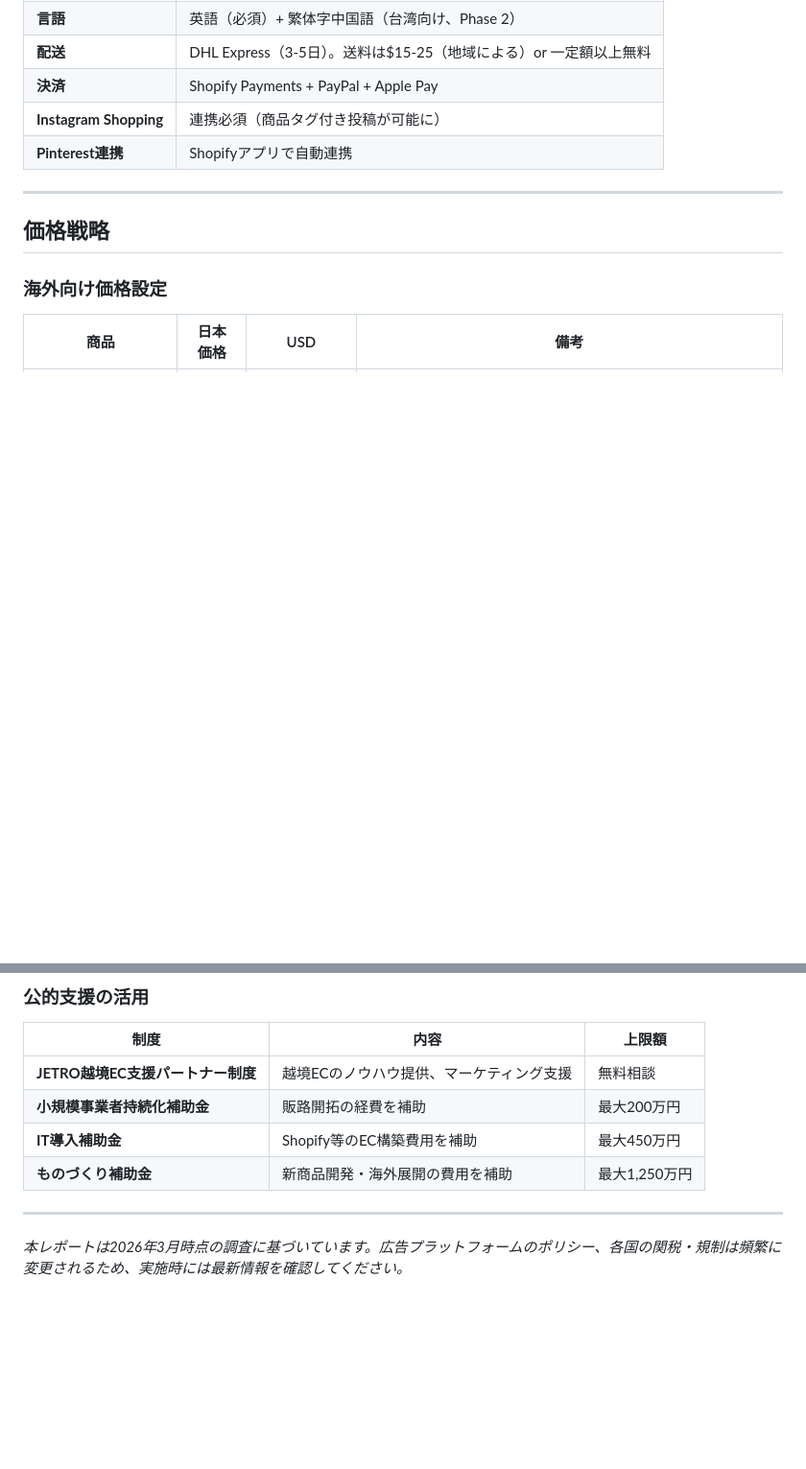
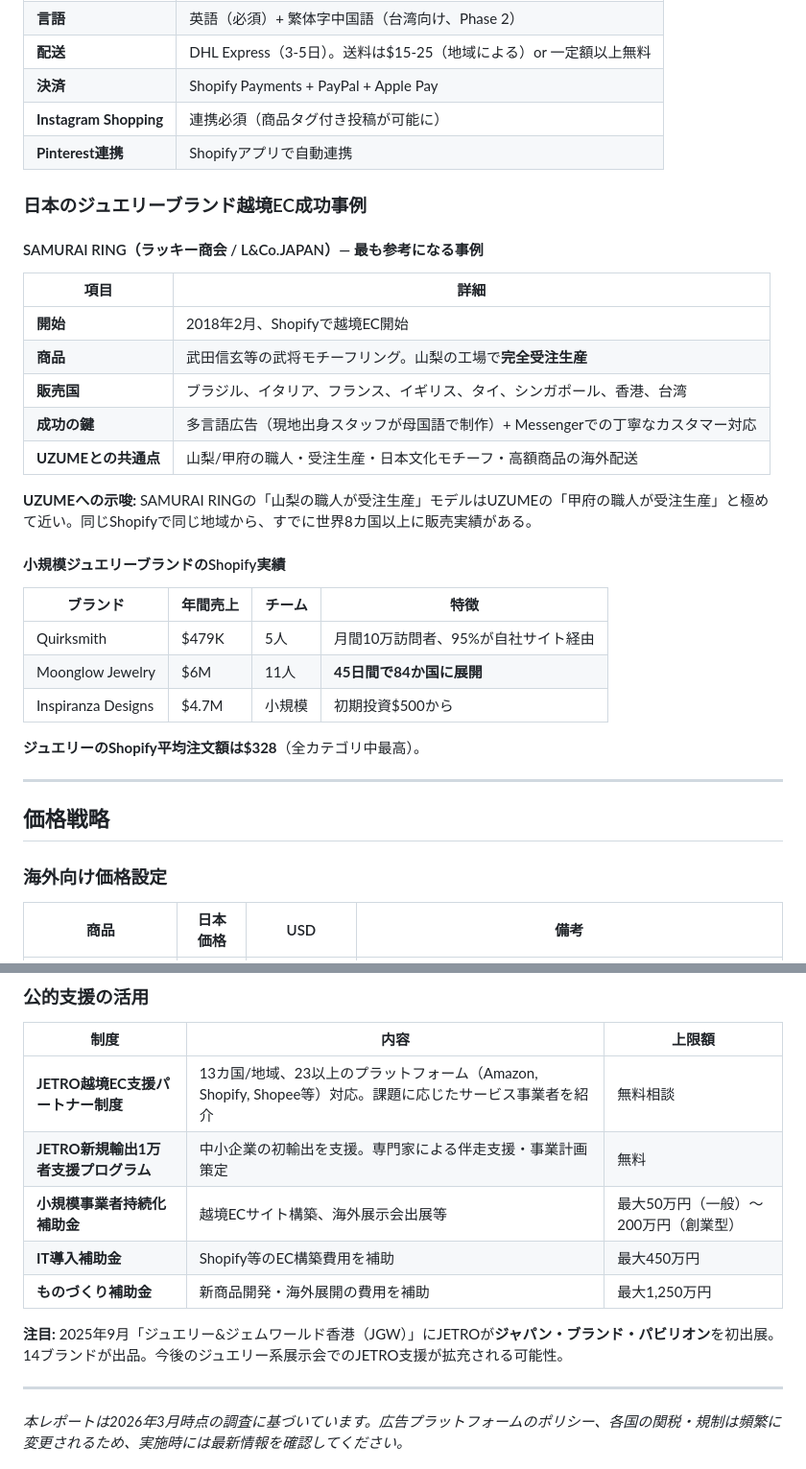
Before and after one commit to noko-neoelmo/uzume-remodel, a Markdown page: UZUME_海外販売戦略_即実行プラン.md, 2 parts joined by grey strips. Shown at 96% size. Drawn GitHub-style; blank space fills up the shorter version.

Commit message:
SAMURAI RING越境EC事例・Shopify実績・JETRO支援詳細を追加
- SAMURAI RING（山梨/受注生産/Shopify）の成功事例を追加
  UZUMEの甲府モデルと極めて近い先行事例
- 小規模ジュエリーShopify年商データ（$479K-$6M）追加
- Shopify平均注文額$328（全カテゴリ最高）追加
- JETRO支援制度の詳細化（新規輸出1万者支援、JGW香港パビリオン）

https://claude.ai/code/session_01WJbt9UkJWaztU3eUPNHuEe

```diff
--- a/UZUME_海外販売戦略_即実行プラン.md
+++ b/UZUME_海外販売戦略_即実行プラン.md
@@ -477,6 +477,30 @@ CLAUDE.mdには「インフルエンサーマーケティング」「雑誌タ
 | **Instagram Shopping** | 連携必須（商品タグ付き投稿が可能に） |
 | **Pinterest連携** | Shopifyアプリで自動連携 |
 
+### 日本のジュエリーブランド越境EC成功事例
+
+#### SAMURAI RING（ラッキー商会 / L&Co.JAPAN）— 最も参考になる事例
+
+| 項目 | 詳細 |
+|---|---|
+| **開始** | 2018年2月、Shopifyで越境EC開始 |
+| **商品** | 武田信玄等の武将モチーフリング。山梨の工場で**完全受注生産** |
+| **販売国** | ブラジル、イタリア、フランス、イギリス、タイ、シンガポール、香港、台湾 |
+| **成功の鍵** | 多言語広告（現地出身スタッフが母国語で制作）+ Messengerでの丁寧なカスタマー対応 |
+| **UZUMEとの共通点** | 山梨/甲府の職人・受注生産・日本文化モチーフ・高額商品の海外配送 |
+
+**UZUMEへの示唆:** SAMURAI RINGの「山梨の職人が受注生産」モデルはUZUMEの「甲府の職人が受注生産」と極めて近い。同じShopifyで同じ地域から、すでに世界8カ国以上に販売実績がある。
+
+#### 小規模ジュエリーブランドのShopify実績
+
+| ブランド | 年間売上 | チーム | 特徴 |
+|---|---|---|---|
+| Quirksmith | $479K | 5人 | 月間10万訪問者、95%が自社サイト経由 |
+| Moonglow Jewelry | $6M | 11人 | **45日間で84か国に展開** |
+| Inspiranza Designs | $4.7M | 小規模 | 初期投資$500から |
+
+**ジュエリーのShopify平均注文額は$328**（全カテゴリ中最高）。
+
 ---
 
 ## 価格戦略
@@ -585,10 +609,13 @@ CLAUDE.mdでインフルエンサーマーケティングはNGとされている
 
 | 制度 | 内容 | 上限額 |
 |---|---|---|
-| **JETRO越境EC支援パートナー制度** | 越境ECのノウハウ提供、マーケティング支援 | 無料相談 |
-| **小規模事業者持続化補助金** | 販路開拓の経費を補助 | 最大200万円 |
+| **JETRO越境EC支援パートナー制度** | 13カ国/地域、23以上のプラットフォーム（Amazon, Shopify, Shopee等）対応。課題に応じたサービス事業者を紹介 | 無料相談 |
+| **JETRO新規輸出1万者支援プログラム** | 中小企業の初輸出を支援。専門家による伴走支援・事業計画策定 | 無料 |
+| **小規模事業者持続化補助金** | 越境ECサイト構築、海外展示会出展等 | 最大50万円（一般）〜200万円（創業型） |
 | **IT導入補助金** | Shopify等のEC構築費用を補助 | 最大450万円 |
 | **ものづくり補助金** | 新商品開発・海外展開の費用を補助 | 最大1,250万円 |
+
+**注目:** 2025年9月「ジュエリー&ジェムワールド香港（JGW）」にJETROが**ジャパン・ブランド・パビリオン**を初出展。14ブランドが出品。今後のジュエリー系展示会でのJETRO支援が拡充される可能性。
 
 ---
 
```
